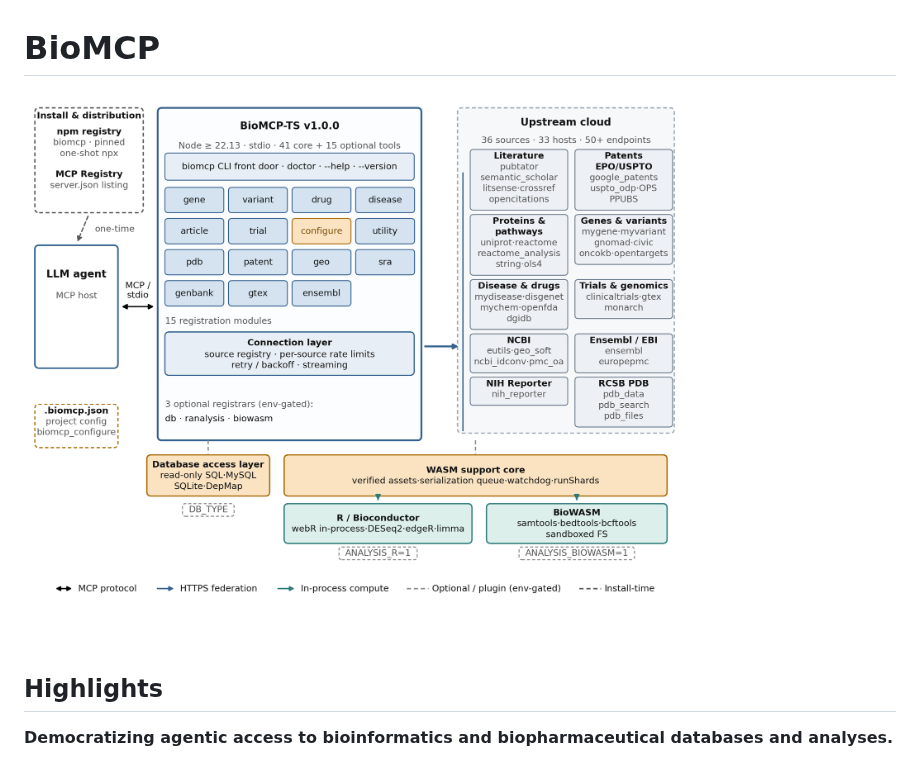
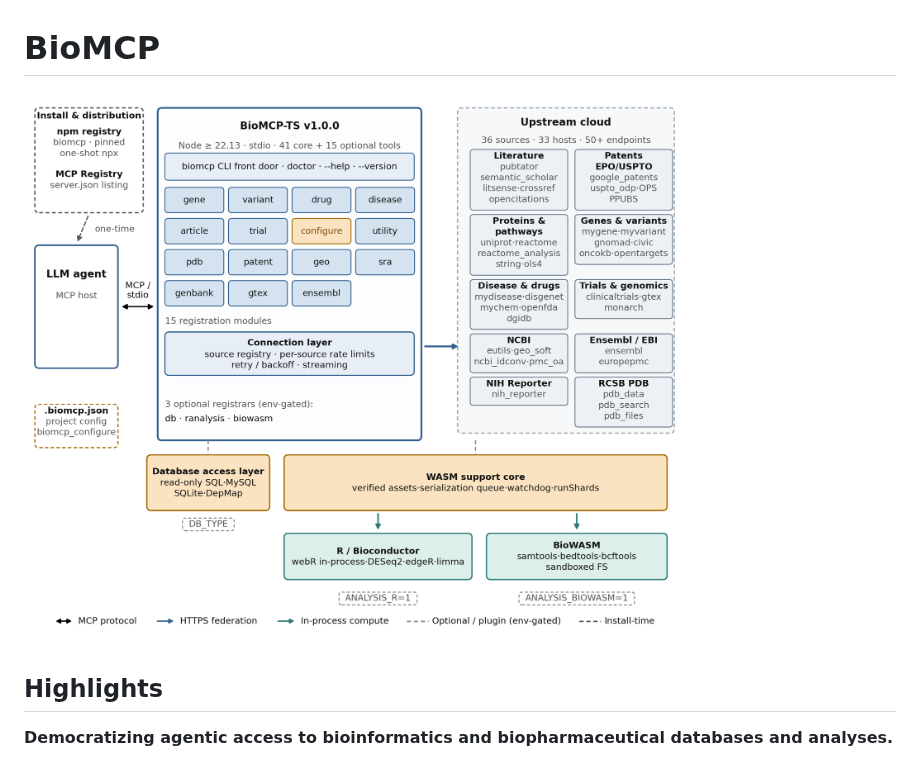
Before and after one commit to yeyuan98/biomcp-ts, a Markdown page: README.md, the part around the change. GitHub-like rendering; pictures changed too: docs/assets/fig1-architecture.png.

Commit message:
docs(readme): swap architecture figure to paper Fig 8 asset
- Replace docs/assets/fig1-architecture.png with the paper's current
  Figure 8 export (author-revision rounds 2-3 polish; same 2161x1830
  @300 dpi canvas; md5 a1a49abc)
- Embed via a main-branch raw URL (author decision): absolute URL renders
  on both GitHub and the npm package page, updates instantly on merge,
  and self-heals future figure revisions without a release; supersedes
  the v1.0.0-era tag-pinned convention

```diff
--- a/README.md
+++ b/README.md
@@ -1,6 +1,6 @@
 # BioMCP
 
-![BioMCP-TS architecture](https://raw.githubusercontent.com/yeyuan98/biomcp-ts/v1.0.0/docs/assets/fig1-architecture.png)
+![BioMCP-TS architecture](https://raw.githubusercontent.com/yeyuan98/biomcp-ts/main/docs/assets/fig1-architecture.png)
 
 ## Highlights
 
```
